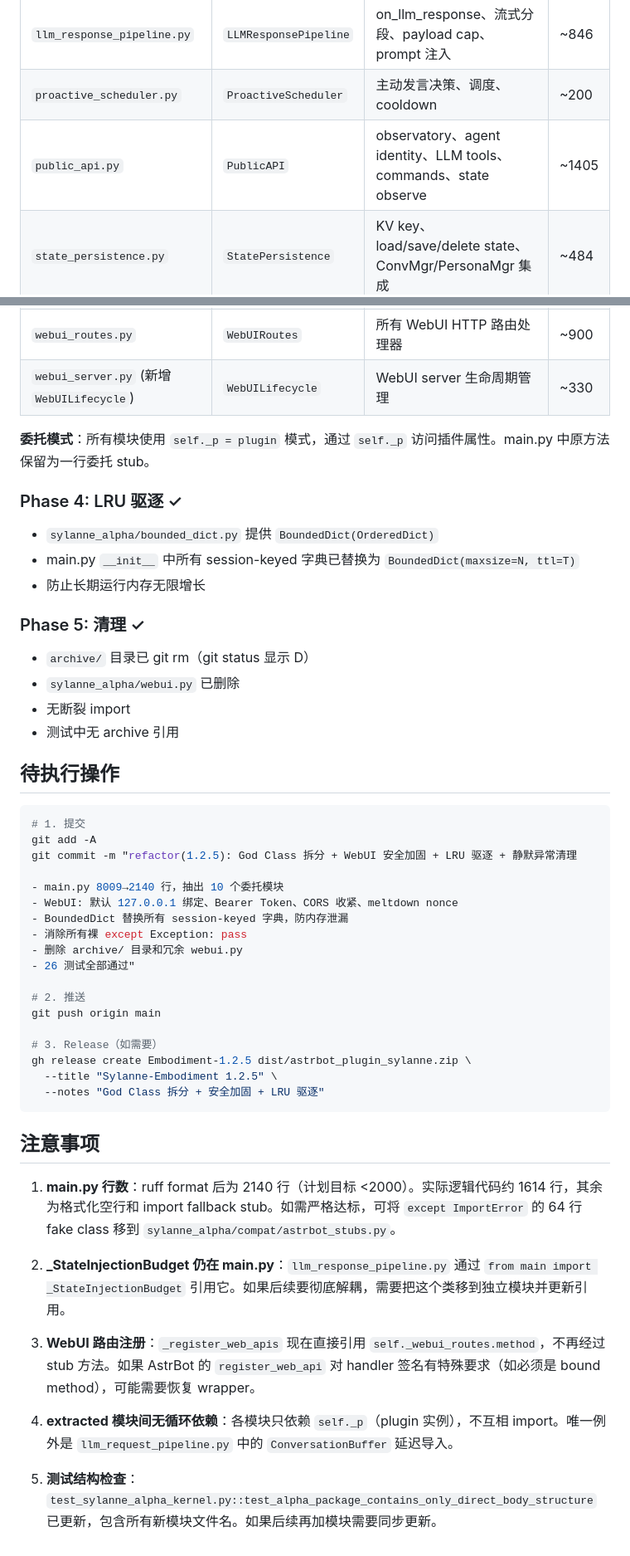
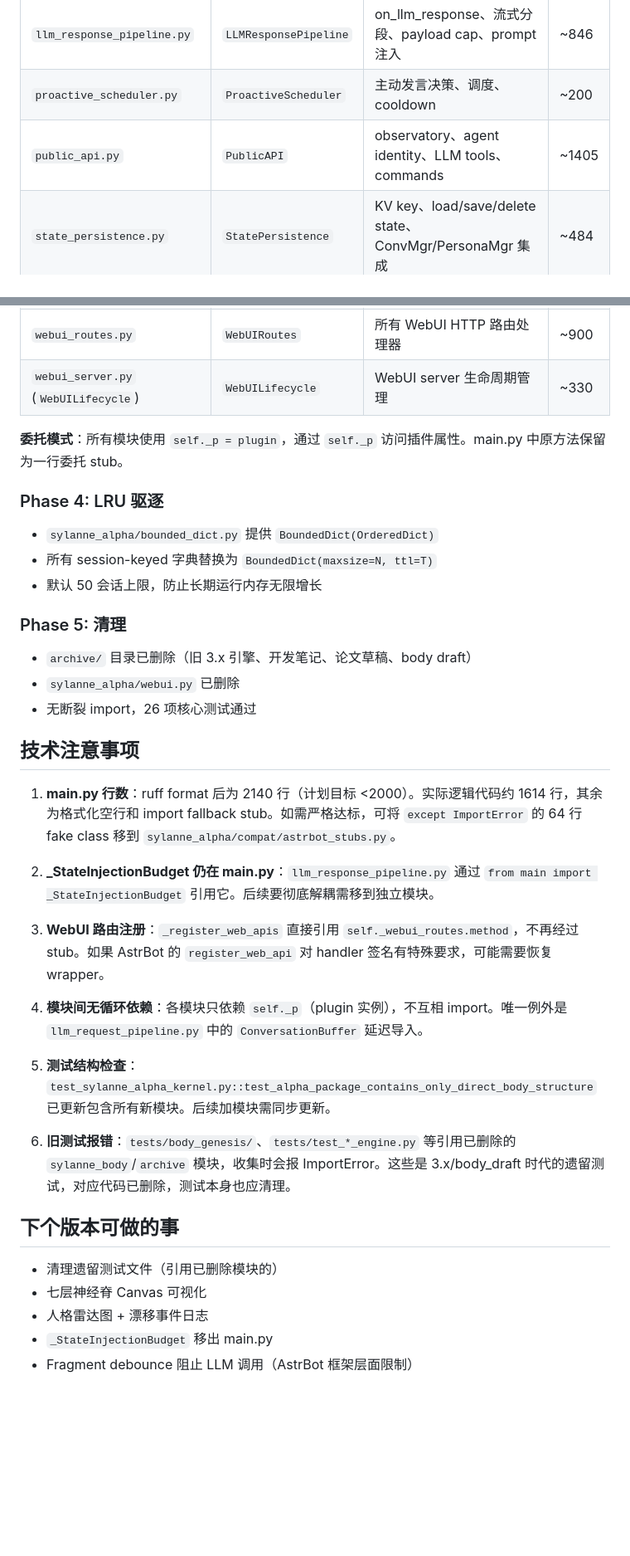
Before and after one commit to Ayleovelle/astrbot_plugin_sylanne, a Markdown page: docs/embodiment-1.2.5-handoff.md, 2 parts joined by grey strips. Shown at 83% size. Drawn GitHub-style; blank space fills up the shorter version.

Commit message:
docs: 更新 1.2.5 交接文档（已提交状态 + 技术注意事项）

````diff
--- a/docs/embodiment-1.2.5-handoff.md
+++ b/docs/embodiment-1.2.5-handoff.md
@@ -36,59 +34,45 @@ main.py: **8009 → 2140 行**（含 ruff 格式化后的空行）
 | `llm_request_pipeline.py` | `LLMRequestPipeline` | on_llm_request 全流程、memory timer、assessor LLM 调用 | ~1373 |
 | `llm_response_pipeline.py` | `LLMResponsePipeline` | on_llm_response、流式分段、payload cap、prompt 注入 | ~846 |
 | `proactive_scheduler.py` | `ProactiveScheduler` | 主动发言决策、调度、cooldown | ~200 |
-| `public_api.py` | `PublicAPI` | observatory、agent identity、LLM tools、commands、state observe | ~1405 |
+| `public_api.py` | `PublicAPI` | observatory、agent identity、LLM tools、commands | ~1405 |
 | `state_persistence.py` | `StatePersistence` | KV key、load/save/delete state、ConvMgr/PersonaMgr 集成 | ~484 |
 | `realtime_dispatch.py` | `RealtimeDispatch` | 实时分段发送、history shadow、continuity context | ~597 |
 | `background_queue.py` | `BackgroundPostQueue` | 后台评估队列、adaptive worker、checkpoint | ~451 |
 | `webui_routes.py` | `WebUIRoutes` | 所有 WebUI HTTP 路由处理器 | ~900 |
-| `webui_server.py` (新增 `WebUILifecycle`) | `WebUILifecycle` | WebUI server 生命周期管理 | ~330 |
+| `webui_server.py` (`WebUILifecycle`) | `WebUILifecycle` | WebUI server 生命周期管理 | ~330 |
 
-**委托模式**：所有模块使用 `self._p = plugin` 模式，通过 `self._p` 访问插件属性。main.py 中原方法保留为一行委托 stub。
+**委托模式**：所有模块使用 `self._p = plugin`，通过 `self._p` 访问插件属性。main.py 中原方法保留为一行委托 stub。
 
-### Phase 4: LRU 驱逐 ✓
+### Phase 4: LRU 驱逐
 
 - `sylanne_alpha/bounded_dict.py` 提供 `BoundedDict(OrderedDict)`
-- main.py `__init__` 中所有 session-keyed 字典已替换为 `BoundedDict(maxsize=N, ttl=T)`
-- 防止长期运行内存无限增长
+- 所有 session-keyed 字典替换为 `BoundedDict(maxsize=N, ttl=T)`
+- 默认 50 会话上限，防止长期运行内存无限增长
 
-### Phase 5: 清理 ✓
+### Phase 5: 清理
 
-- `archive/` 目录已 git rm（git status 显示 D）
+- `archive/` 目录已删除（旧 3.x 引擎、开发笔记、论文草稿、body draft）
 - `sylanne_alpha/webui.py` 已删除
-- 无断裂 import
-- 测试中无 archive 引用
+- 无断裂 import，26 项核心测试通过
 
-## 待执行操作
-
-```bash
-# 1. 提交
-git add -A
-git commit -m "refactor(1.2.5): God Class 拆分 + WebUI 安全加固 + LRU 驱逐 + 静默异常清理
-
-- main.py 8009→2140 行，抽出 10 个委托模块
-- WebUI: 默认 127.0.0.1 绑定、Bearer Token、CORS 收紧、meltdown nonce
-- BoundedDict 替换所有 session-keyed 字典，防内存泄漏
-- 消除所有裸 except Exception: pass
-- 删除 archive/ 目录和冗余 webui.py
-- 26 测试全部通过"
-
-# 2. 推送
-git push origin main
-
-# 3. Release（如需要）
-gh release create Embodiment-1.2.5 dist/astrbot_plugin_sylanne.zip \
-  --title "Sylanne-Embodiment 1.2.5" \
-  --notes "God Class 拆分 + 安全加固 + LRU 驱逐"
-```
-
-## 注意事项
+## 技术注意事项
 
 1. **main.py 行数**：ruff format 后为 2140 行（计划目标 <2000）。实际逻辑代码约 1614 行，其余为格式化空行和 import fallback stub。如需严格达标，可将 `except ImportError` 的 64 行 fake class 移到 `sylanne_alpha/compat/astrbot_stubs.py`。
 
-2. **_StateInjectionBudget 仍在 main.py**：`llm_response_pipeline.py` 通过 `from main import _StateInjectionBudget` 引用它。如果后续要彻底解耦，需要把这个类移到独立模块并更新引用。
+2. **_StateInjectionBudget 仍在 main.py**：`llm_response_pipeline.py` 通过 `from main import _StateInjectionBudget` 引用它。后续要彻底解耦需移到独立模块。
 
-3. **WebUI 路由注册**：`_register_web_apis` 现在直接引用 `self._webui_routes.method`，不再经过 stub 方法。如果 AstrBot 的 `register_web_api` 对 handler 签名有特殊要求（如必须是 bound method），可能需要恢复 wrapper。
+3. **WebUI 路由注册**：`_register_web_apis` 直接引用 `self._webui_routes.method`，不再经过 stub。如果 AstrBot 的 `register_web_api` 对 handler 签名有特殊要求，可能需要恢复 wrapper。
 
-4. **extracted 模块间无循环依赖**：各模块只依赖 `self._p`（plugin 实例），不互相 import。唯一例外是 `llm_request_pipeline.py` 中的 `ConversationBuffer` 延迟导入。
+4. **模块间无循环依赖**：各模块只依赖 `self._p`（plugin 实例），不互相 import。唯一例外是 `llm_request_pipeline.py` 中的 `ConversationBuffer` 延迟导入。
 
-5. **测试结构检查**：`test_sylanne_alpha_kernel.py::test_alpha_package_contains_only_direct_body_structure` 已更新，包含所有新模块文件名。如果后续再加模块需要同步更新。
+5. **测试结构检查**：`test_sylanne_alpha_kernel.py::test_alpha_package_contains_only_direct_body_structure` 已更新包含所有新模块。后续加模块需同步更新。
+
+6. **旧测试报错**：`tests/body_genesis/`、`tests/test_*_engine.py` 等引用已删除的 `sylanne_body`/`archive` 模块，收集时会报 ImportError。这些是 3.x/body_draft 时代的遗留测试，对应代码已删除，测试本身也应清理。
+
+## 下个版本可做的事
+
+- 清理遗留测试文件（引用已删除模块的）
+- 七层神经脊 Canvas 可视化
+- 人格雷达图 + 漂移事件日志
+- `_StateInjectionBudget` 移出 main.py
+- Fragment debounce 阻止 LLM 调用（AstrBot 框架层面限制）
````
Also changed, not shown: other parts of docs/embodiment-1.2.5-handoff.md (+13 -15 lines).
